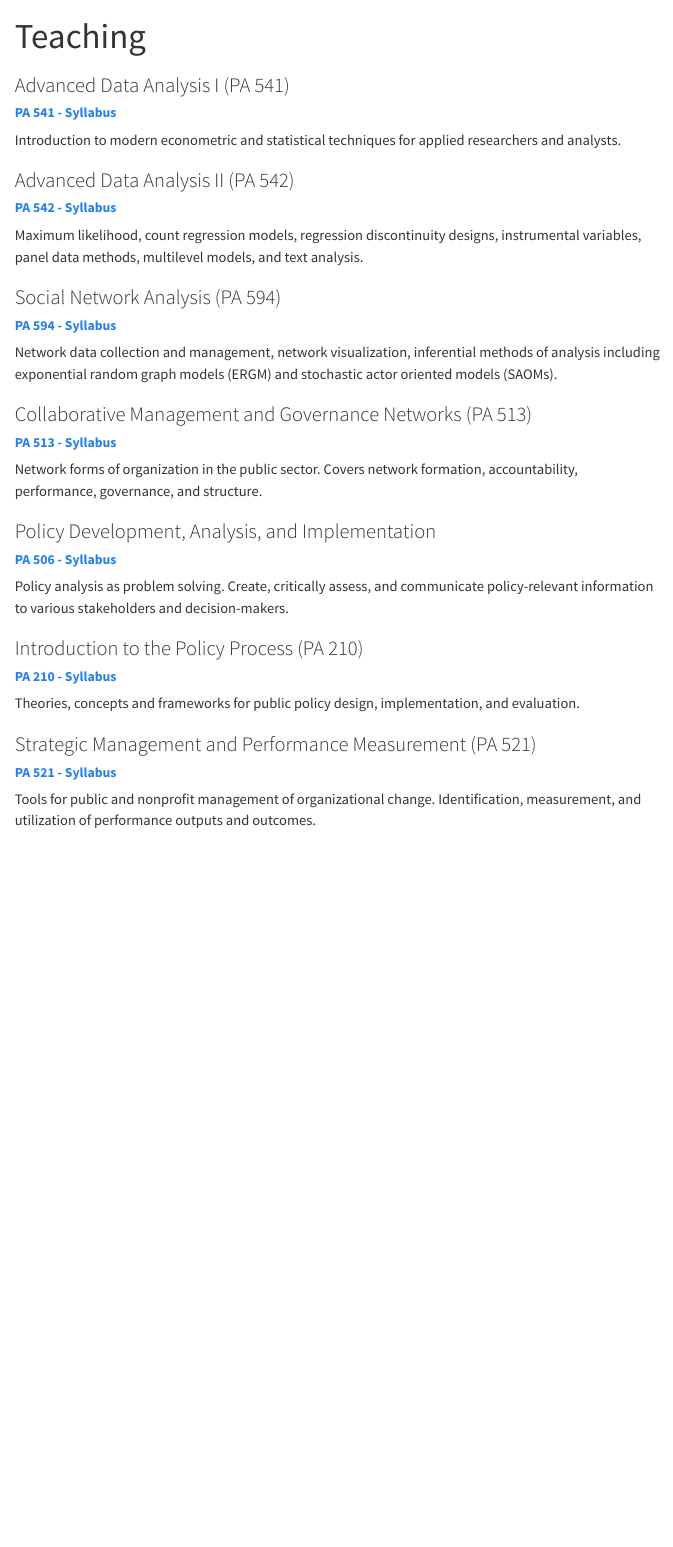
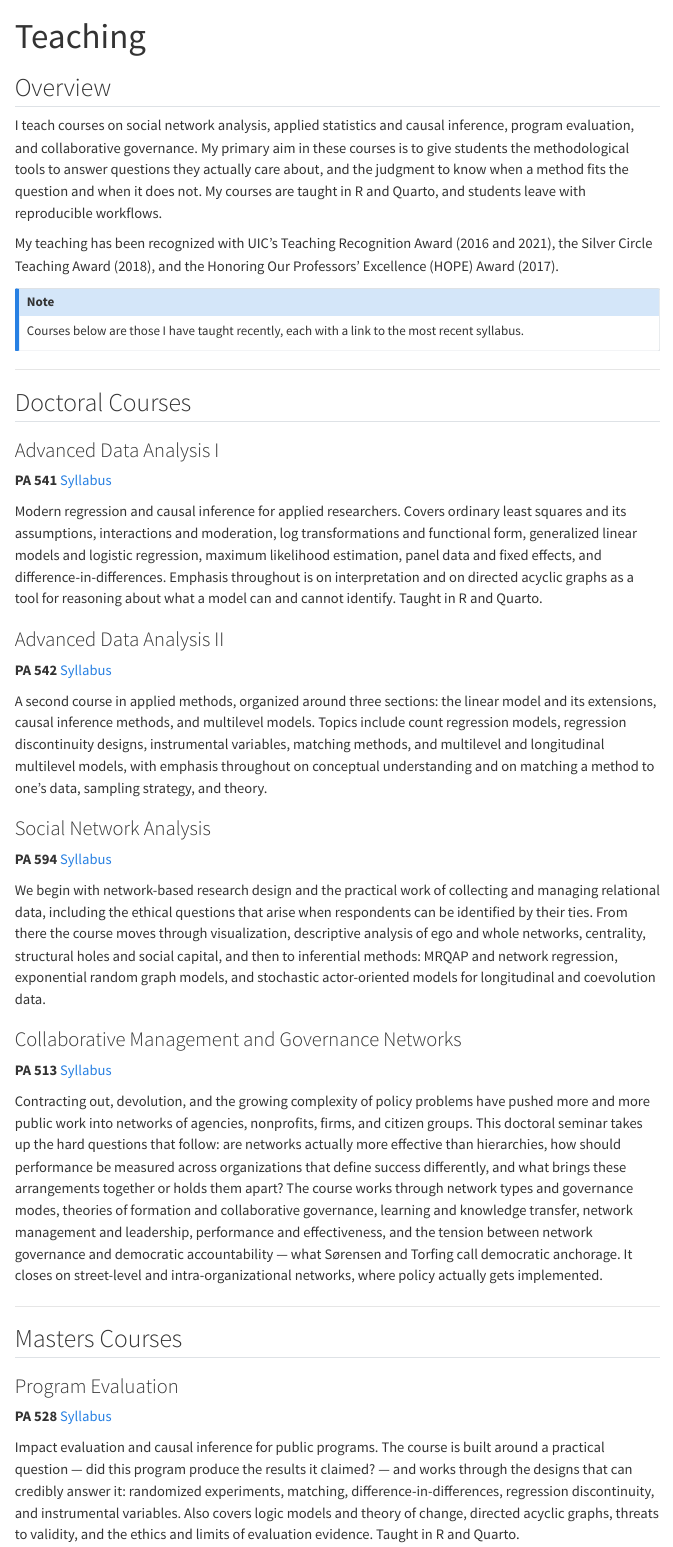
Before and after one commit to m-siciliano/m-siciliano.github.io, a Quarto document (teaching.qmd): the page in a window 1100 px wide, from its top. Rendered offline with R 4.5, knitr and Pandoc in place of Quarto, with nearby package versions; menus at the side of the page are left out.

Commit message:
Updated teaching page, added new syllabi, etc.

```diff
--- a/teaching.qmd
+++ b/teaching.qmd
@@ -1,37 +1,98 @@
 ---
 title: "Teaching"
-description: I primarily teach courses in data analysis, network analysis, collaborative governance, and public policy. Below you will find a list of the courses I have taught with a brief description and link to the most recent syllabus.
+description: "Doctoral, masters, and undergraduate courses on network analysis, causal inference, program evaluation, and collaborative governance."
 editor: source
 ---
 
+## Overview
 
-### Advanced Data Analysis I (PA 541)
-##### [**PA 541 - Syllabus**](files/Siciliano_PA_541_AdvancedDataAnalysis_I_Syllabus_2021.pdf)
-Introduction to modern econometric and statistical techniques for applied researchers and analysts.
+I teach courses on social network analysis, applied statistics and causal
+inference, program evaluation, and collaborative governance. My primary aim in these courses is to give students the methodological tools to answer questions
+they actually care about, and the judgment to know when a method fits the
+question and when it does not. My courses are taught in R and Quarto, and
+students leave with reproducible workflows.
 
-### Advanced Data Analysis II (PA 542)
+My teaching has been recognized with UIC's Teaching Recognition Award (2016 and
+2021), the Silver Circle Teaching Award (2018), and the Honoring Our Professors'
+Excellence (HOPE) Award (2017).
 
-##### [**PA 542 - Syllabus**](files/PA_542_AdvancedDataAnalysisII_Syllabus_Spring_2020.pdf)
-Maximum likelihood, count regression models, regression discontinuity designs, instrumental variables, panel data methods, multilevel models, and text analysis.
+::: {.callout-note appearance="simple"}
+Courses below are those I have taught recently, each with a link
+to the most recent syllabus.
+:::
 
-### Social Network Analysis (PA 594)
-##### [**PA 594 - Syllabus**](files/Siciliano_PA_594_SocialNetworkAnalysis_2020.pdf)
-Network data collection and management, network visualization, inferential methods of analysis including exponential random graph models (ERGM) and stochastic actor oriented models (SAOMs).
+---
 
-### Collaborative Management and Governance Networks (PA 513)
+## Doctoral Courses
 
-##### [**PA 513 - Syllabus**](files/Siciliano_PA_513_GovernanceNetworksSyllabus_Fall_2020.pdf)
+### Advanced Data Analysis I
 
-Network forms of organization in the public sector. Covers network formation, accountability, performance, governance, and structure.
+**PA 541**
+[Syllabus](files/PA_541_Syllabus.pdf)
 
-### Policy Development, Analysis, and Implementation
-##### [**PA 506 - Syllabus**](files/PA_506_Policy_Analysis_Syllabus_Spring_2016_v3.pdf)
-Policy analysis as problem solving. Create, critically assess, and communicate policy-relevant information to various stakeholders and decision-makers.
+Modern regression and causal inference for applied researchers. Covers
+ordinary least squares and its assumptions, interactions and moderation, log
+transformations and functional form, generalized linear models and logistic
+regression, maximum likelihood estimation, panel data and fixed effects, and
+difference-in-differences. Emphasis throughout is on interpretation and on
+directed acyclic graphs as a tool for reasoning about what a model can and
+cannot identify. Taught in R and Quarto.
 
-### Introduction to the Policy Process (PA 210)
-##### [**PA 210 - Syllabus**](files/PA_210_Policy_Process_Syllabus_Spring_2021.pdf)
-Theories, concepts and frameworks for public policy design, implementation, and evaluation.
+### Advanced Data Analysis II
 
-### Strategic Management and Performance Measurement (PA 521)
-##### [**PA 521 - Syllabus**](files/Siciliano_PA_521_Syllabus_Spring_2016_V2.pdf)
-Tools for public and nonprofit management of organizational change. Identification, measurement, and utilization of performance outputs and outcomes.
+**PA 542**
+[Syllabus](files/PA_542_Syllabus.pdf)
+
+A second course in applied methods, organized around three sections: the linear
+model and its extensions, causal inference methods, and multilevel models.
+Topics include count regression models, regression discontinuity designs,
+instrumental variables, matching methods, and multilevel and longitudinal
+multilevel models, with emphasis throughout on conceptual understanding and on
+matching a method to one's data, sampling strategy, and theory.
+
+### Social Network Analysis
+
+**PA 594**
+[Syllabus](files/PA_594_Syllabus.pdf)
+
+We begin with network-based research design and the practical work of collecting
+and managing relational data, including the ethical questions that arise when
+respondents can be identified by their ties. From there the course moves through
+visualization, descriptive analysis of ego and whole networks, centrality,
+structural holes and social capital, and then to inferential methods: MRQAP and
+network regression, exponential random graph models, and stochastic
+actor-oriented models for longitudinal and coevolution data.
+
+### Collaborative Management and Governance Networks
+
+**PA 513**
+[Syllabus](files/PA_513_Syllabus.pdf)
+
+Contracting out, devolution, and the growing complexity of policy problems have
+pushed more and more public work into networks of agencies, nonprofits, firms,
+and citizen groups. This doctoral seminar takes up the hard questions that follow: are
+networks actually more effective than hierarchies, how should performance be
+measured across organizations that define success differently, and what brings
+these arrangements together or holds them apart? The course works through network types and governance modes, theories of
+formation and collaborative governance, learning and knowledge transfer,
+network management and leadership, performance and effectiveness, and the
+tension between network governance and democratic accountability — what
+Sørensen and Torfing call democratic anchorage. It closes on street-level and
+intra-organizational networks, where policy actually gets implemented.
+
+---
+
+## Masters Courses
+
+### Program Evaluation
+
+**PA 528**
+[Syllabus](files/PA_528_Syllabus.pdf)
+
+Impact evaluation and causal inference for public programs. The course is built
+around a practical question — did this program produce the results it claimed?
+— and works through the designs that can credibly answer it: randomized
+experiments, matching, difference-in-differences, regression discontinuity, and
+instrumental variables. Also covers logic models and theory of change, directed
+acyclic graphs, threats to validity, and the ethics and limits of evaluation
+evidence. Taught in R and Quarto.
```
Also changed, not shown: index.qmd (+31 -6 lines), files/Michael_D_Siciliano_CV.pdf (added), files/Michael_D_Siciliano_CV_June_2022.pdf (deleted), files/PA_210_Policy_Process_Syllabus_Spring_2021.pdf (deleted), files/PA_506_Policy_Analysis_Syllabus_Spring_2016_v3.pdf (deleted), files/PA_513_Syllabus.pdf (added), files/PA_528_Syllabus.pdf (added), files/PA_541_Syllabus.pdf (added), files/PA_542_AdvancedDataAnalysisII_Syllabus_Spring_2020.pdf (deleted), files/PA_542_Syllabus.pdf (added), files/PA_594_Syllabus.pdf (added), files/Siciliano_PA_513_GovernanceNetworksSyllabus_Fall_2020.pdf (deleted), files/Siciliano_PA_521_Syllabus_Spring_2016_V2.pdf (deleted), files/Siciliano_PA_541_AdvancedDataAnalysis_I_Syllabus_2021.pdf (deleted), 2 more files.
